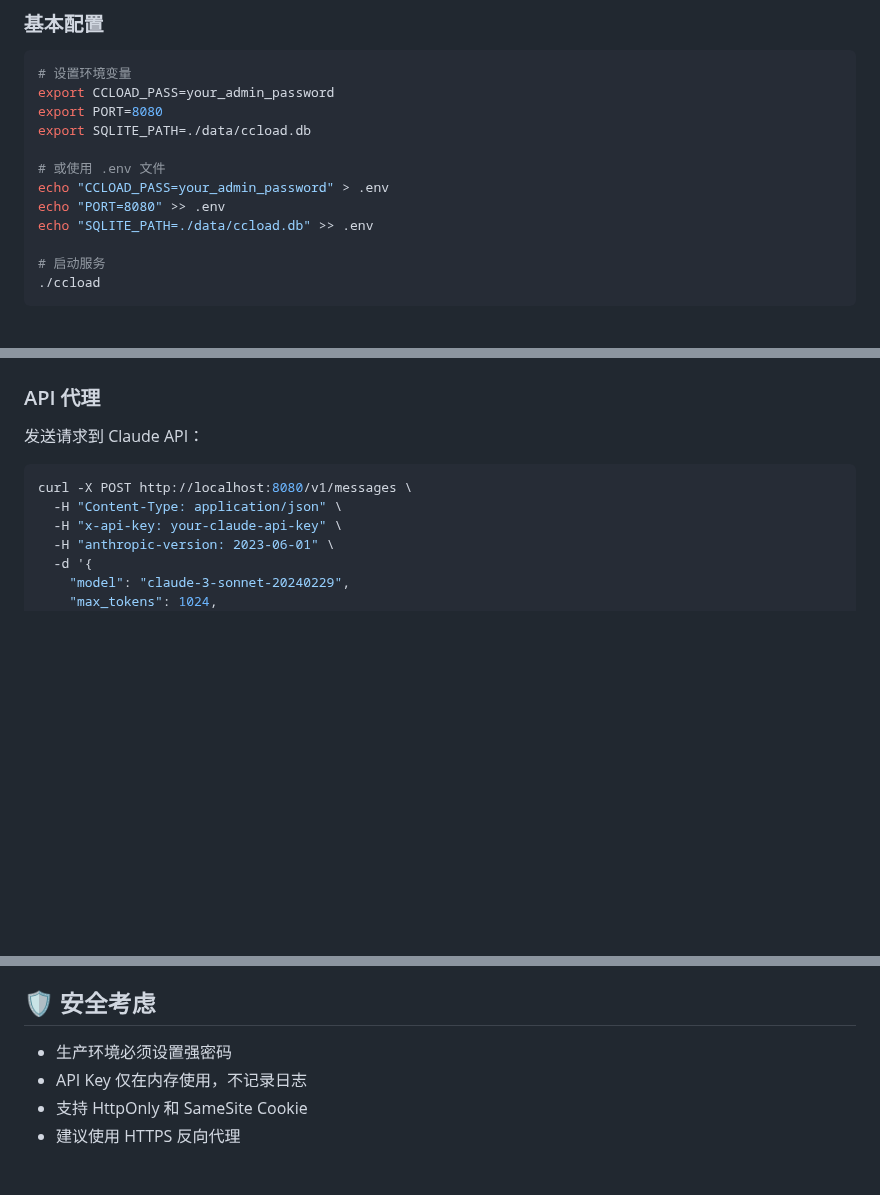
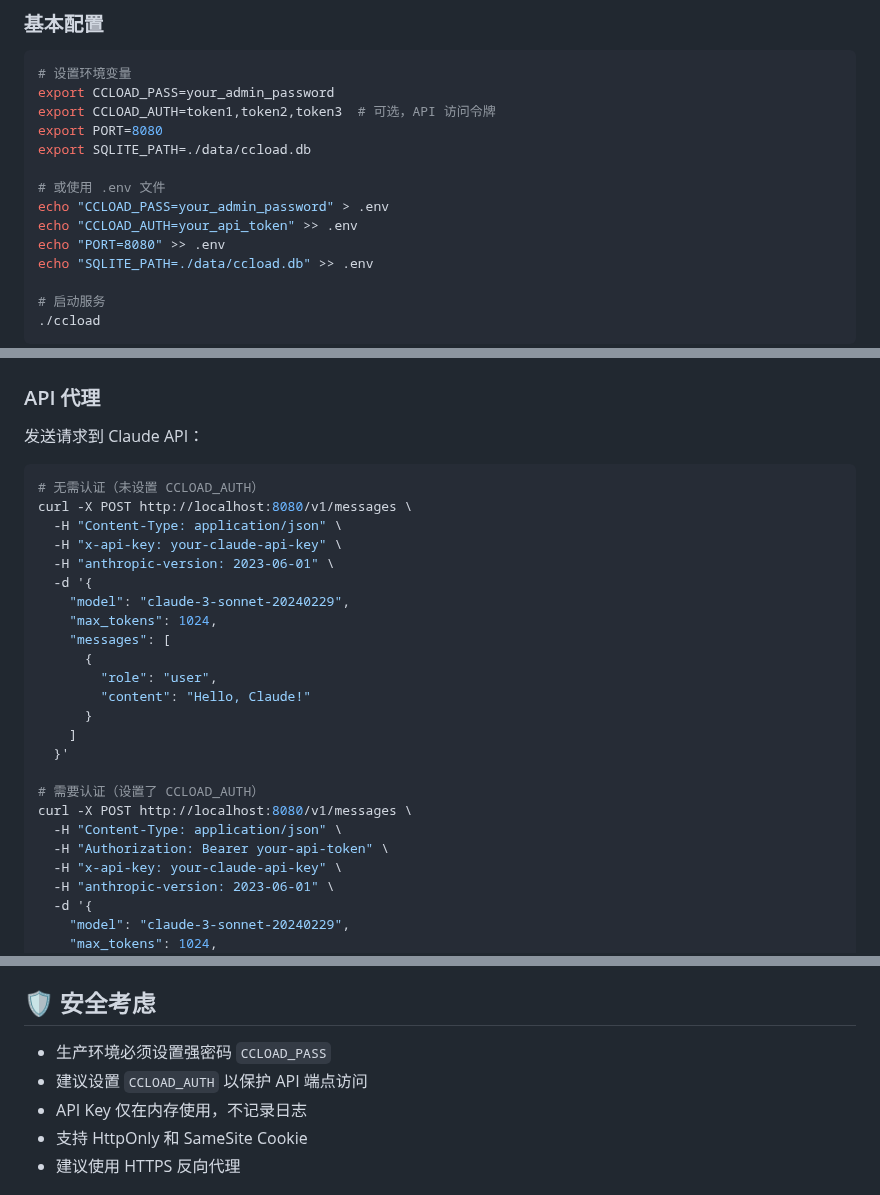
Before and after one commit to caidaoli/ccLoad, a Markdown page: README.md, 3 parts joined by grey strips. Drawn GitHub-style; blank space fills up the shorter version.

Commit message:
docs: 补充README.md中CCLOAD_AUTH功能文档
- 添加CCLOAD_AUTH环境变量配置说明和使用示例
- 区分有认证和无认证的API调用方式
- 更新环境变量表格和安全考虑说明
- 确保README.md与CLAUDE.md功能描述一致性

````diff
--- a/README.md
+++ b/README.md
@@ -36,11 +36,13 @@ go run .
 ```bash
 # 设置环境变量
 export CCLOAD_PASS=your_admin_password
+export CCLOAD_AUTH=token1,token2,token3  # 可选，API 访问令牌
 export PORT=8080
 export SQLITE_PATH=./data/ccload.db
 
 # 或使用 .env 文件
 echo "CCLOAD_PASS=your_admin_password" > .env
+echo "CCLOAD_AUTH=your_api_token" >> .env
 echo "PORT=8080" >> .env
 echo "SQLITE_PATH=./data/ccload.db" >> .env
 
@@ -59,8 +61,26 @@ echo "SQLITE_PATH=./data/ccload.db" >> .env
 发送请求到 Claude API：
 
 ```bash
+# 无需认证（未设置 CCLOAD_AUTH）
 curl -X POST http://localhost:8080/v1/messages \
   -H "Content-Type: application/json" \
+  -H "x-api-key: your-claude-api-key" \
+  -H "anthropic-version: 2023-06-01" \
+  -d '{
+    "model": "claude-3-sonnet-20240229",
+    "max_tokens": 1024,
+    "messages": [
+      {
+        "role": "user",
+        "content": "Hello, Claude!"
+      }
+    ]
+  }'
+
+# 需要认证（设置了 CCLOAD_AUTH）
+curl -X POST http://localhost:8080/v1/messages \
+  -H "Content-Type: application/json" \
+  -H "Authorization: Bearer your-api-token" \
   -H "x-api-key: your-claude-api-key" \
   -H "anthropic-version: 2023-06-01" \
   -d '{
@@ -151,7 +172,8 @@ ccLoad
 
 ## 🛡️ 安全考虑
 
-- 生产环境必须设置强密码
+- 生产环境必须设置强密码 `CCLOAD_PASS`
+- 建议设置 `CCLOAD_AUTH` 以保护 API 端点访问
 - API Key 仅在内存使用，不记录日志
 - 支持 HttpOnly 和 SameSite Cookie
 - 建议使用 HTTPS 反向代理
````
Also changed, not shown: other parts of README.md (+1 -0 lines).
